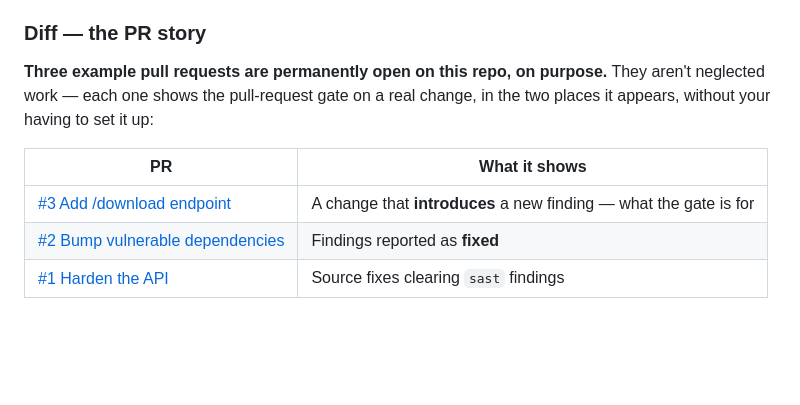
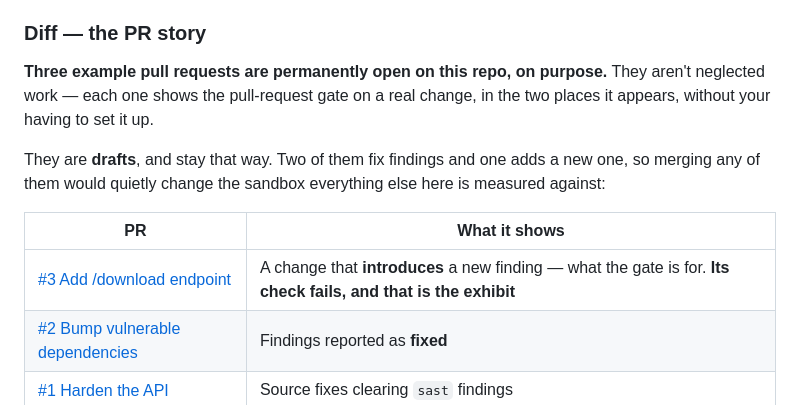
Before and after one commit to draugr-dev/draugr-demo, a Markdown page: README.md, the part around the change. GitHub-like rendering; blank space fills up the shorter version.

Commit message:
The exhibits are drafts, and say why (#28)
The three example pull requests were one click from merging. Two of them fix
findings and one adds a new one, so merging any would quietly change the sandbox
every measurement here is taken against — and the findings are the point of the
repository.

They are drafts now, labelled, and each says at the top what it is and that it
will not be merged. #3's check fails on purpose, which reads as a broken pull
request unless somebody says so, so it does.

```diff
--- a/README.md
+++ b/README.md
@@ -231,11 +231,14 @@ did *not* cover, and a partial scan reading as a complete one is worse than a ve
 
 **Three example pull requests are permanently open on this repo, on purpose.** They aren't
 neglected work — each one shows the pull-request gate on a real change, in the two places it
-appears, without your having to set it up:
+appears, without your having to set it up.
+
+They are **drafts**, and stay that way. Two of them fix findings and one adds a new one, so
+merging any of them would quietly change the sandbox everything else here is measured against:
 
 | PR | What it shows |
 |---|---|
-| [#3 Add /download endpoint](https://github.com/draugr-dev/draugr-demo/pull/3) | A change that **introduces** a new finding — what the gate is for |
+| [#3 Add /download endpoint](https://github.com/draugr-dev/draugr-demo/pull/3) | A change that **introduces** a new finding — what the gate is for. **Its check fails, and that is the exhibit** |
 | [#2 Bump vulnerable dependencies](https://github.com/draugr-dev/draugr-demo/pull/2) | Findings reported as **fixed** |
 | [#1 Harden the API](https://github.com/draugr-dev/draugr-demo/pull/1) | Source fixes clearing `sast` findings |
 
```
